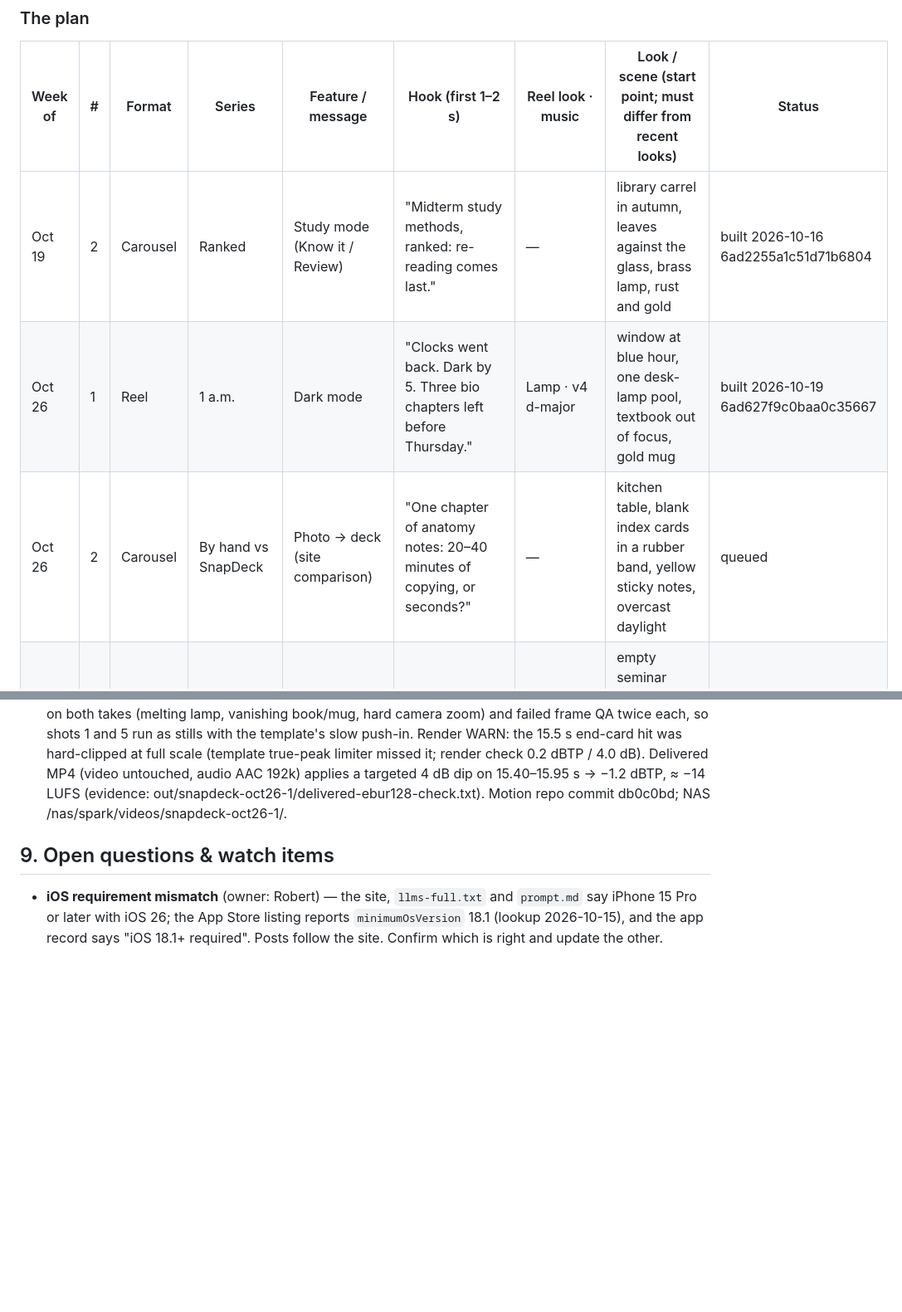
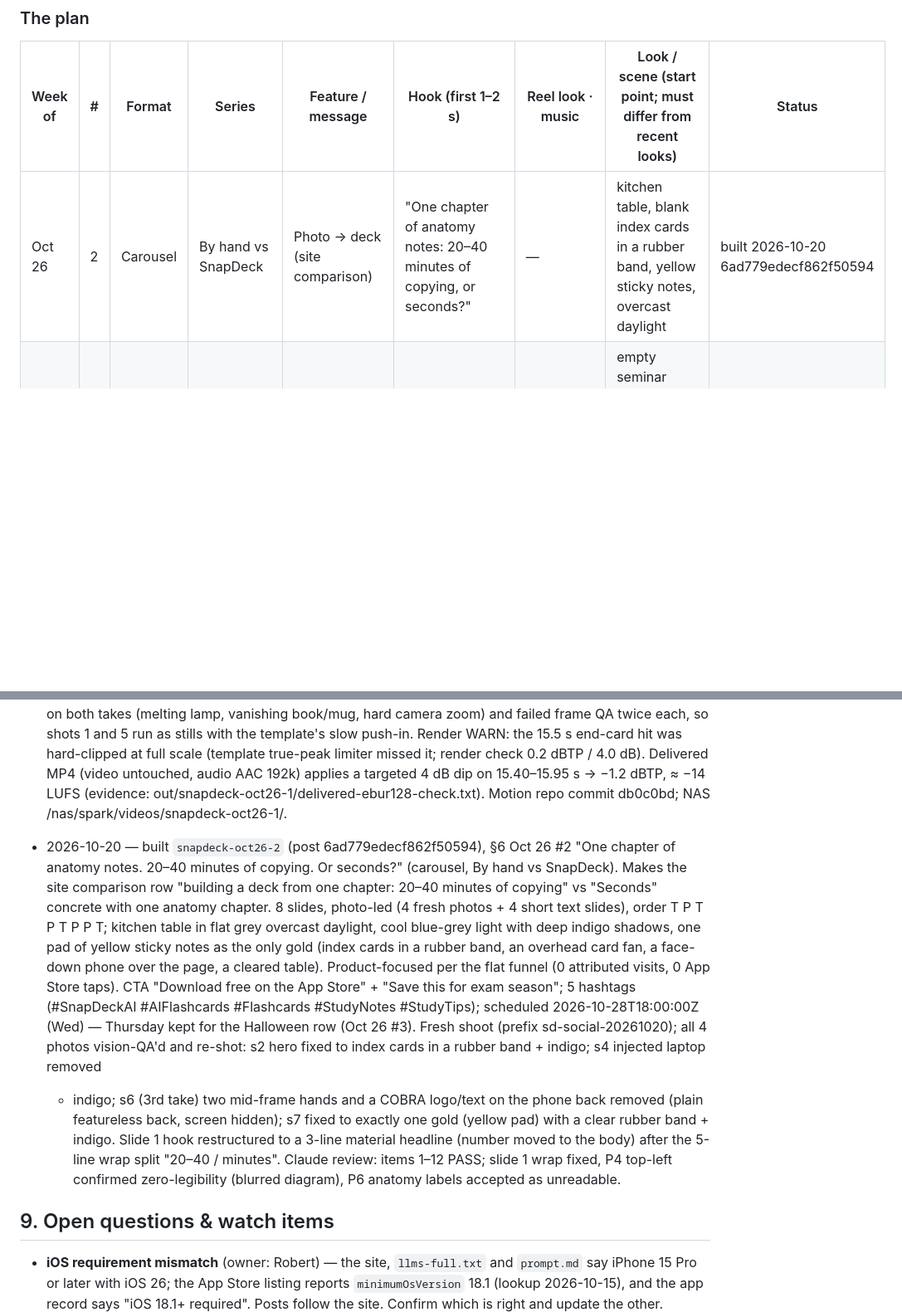
Before and after one commit to 12fdk/snapdeck.12f.dk, a Markdown page: marketing.md, 2 parts joined by grey strips. Shown at 83% size. Drawn GitHub-style; blank space fills up the shorter version.

Commit message:
snapdeck-oct26-2: 'One chapter of anatomy notes.' carousel built (scheduled 2026-10-28T18:00Z; post 6ad779edecf862f50594) + prune published Oct 19 #2 & Oct 26 #1 + §8 log (nightly social job, spark#140)

```diff
--- a/marketing.md
+++ b/marketing.md
@@ -310,9 +310,7 @@ weeks", never "finals on Dec 7".
 
 | Week of | # | Format | Series | Feature / message | Hook (first 1–2 s) | Reel look · music | Look / scene (start point; must differ from recent looks) | Status |
 |---|---|---|---|---|---|---|---|---|
-| Oct 19 | 2 | Carousel | Ranked | Study mode (Know it / Review) | "Midterm study methods, ranked: re-reading comes last." | — | library carrel in autumn, leaves against the glass, brass lamp, rust and gold | built 2026-10-16 6ad2255a1c51d71b6804 |
-| Oct 26 | 1 | Reel | 1 a.m. | Dark mode | "Clocks went back. Dark by 5. Three bio chapters left before Thursday." | Lamp · v4 d-major | window at blue hour, one desk-lamp pool, textbook out of focus, gold mug | built 2026-10-19 6ad627f9c0baa0c35667 |
-| Oct 26 | 2 | Carousel | By hand vs SnapDeck | Photo → deck (site comparison) | "One chapter of anatomy notes: 20–40 minutes of copying, or seconds?" | — | kitchen table, blank index cards in a rubber band, yellow sticky notes, overcast daylight | queued |
+| Oct 26 | 2 | Carousel | By hand vs SnapDeck | Photo → deck (site comparison) | "One chapter of anatomy notes: 20–40 minutes of copying, or seconds?" | — | kitchen table, blank index cards in a rubber band, yellow sticky notes, overcast daylight | built 2026-10-20 6ad779edecf862f50594 |
 | Oct 26 | 3 | Reel | Snap it | Photos of whiteboards | "Scariest thing this Halloween: the whiteboard your TA is about to wipe." | Highlighter · v1 a-major | empty seminar room, smudged whiteboard, orange evening light, a small pumpkin on the sill | queued |
 | Nov 2 | 1 | Reel | No signal | Works offline | "Basement seminar room, zero bars, quiz in 20 minutes." | Lamp · v5 c-min | concrete basement corridor, cool fluorescent, gold stair-rail light, phone in a backpack pocket | queued |
 | Nov 2 | 2 | Carousel | Science, no numbers | Testing effect → self-testing | "Read your notes three times and still blanked? That's the testing effect." | — | grey morning desk, closed exam booklet face-down, one gold pencil, steam from tea | queued |
@@ -507,6 +505,28 @@ Append-only. Newest at bottom. Never edit or delete rows.
   −1.2 dBTP, ≈ −14 LUFS (evidence: out/snapdeck-oct26-1/delivered-ebur128-check.txt).
   Motion repo commit db0c0bd; NAS /nas/spark/videos/snapdeck-oct26-1/.
 
+- 2026-10-20 — built `snapdeck-oct26-2` (post 6ad779edecf862f50594), §6 Oct 26 #2
+  "One chapter of anatomy notes. 20–40 minutes of copying. Or seconds?" (carousel,
+  By hand vs SnapDeck). Makes the site comparison row "building a deck from one
+  chapter: 20–40 minutes of copying" vs "Seconds" concrete with one anatomy chapter.
+  8 slides, photo-led (4 fresh photos + 4 short text slides), order T P T P T P P T;
+  kitchen table in flat grey overcast daylight, cool blue-grey light with deep indigo
+  shadows, one pad of yellow sticky notes as the only gold (index cards in a rubber
+  band, an overhead card fan, a face-down phone over the page, a cleared table).
+  Product-focused per the flat funnel (0 attributed visits, 0 App Store taps). CTA
+  "Download free on the App Store" + "Save this for exam season"; 5 hashtags
+  (#SnapDeckAI #AIFlashcards #Flashcards #StudyNotes #StudyTips); scheduled
+  2026-10-28T18:00:00Z (Wed) — Thursday kept for the Halloween row (Oct 26 #3).
+  Fresh shoot (prefix sd-social-20261020); all 4 photos vision-QA'd and re-shot:
+  s2 hero fixed to index cards in a rubber band + indigo; s4 injected laptop removed
+  + indigo; s6 (3rd take) two mid-frame hands and a COBRA logo/text on the phone back
+  removed (plain featureless back, screen hidden); s7 fixed to exactly one gold
+  (yellow pad) with a clear rubber band + indigo. Slide 1 hook restructured to a
+  3-line material headline (number moved to the body) after the 5-line wrap split
+  "20–40 / minutes". Claude review: items 1–12 PASS; slide 1 wrap fixed, P4
+  top-left confirmed zero-legibility (blurred diagram), P6 anatomy labels accepted as
+  unreadable.
+
 ## 9. Open questions & watch items
 
 - **iOS requirement mismatch** (owner: Robert) — the site, `llms-full.txt`
```
Also changed, not shown: other parts of marketing.md (+1 -1 lines).
